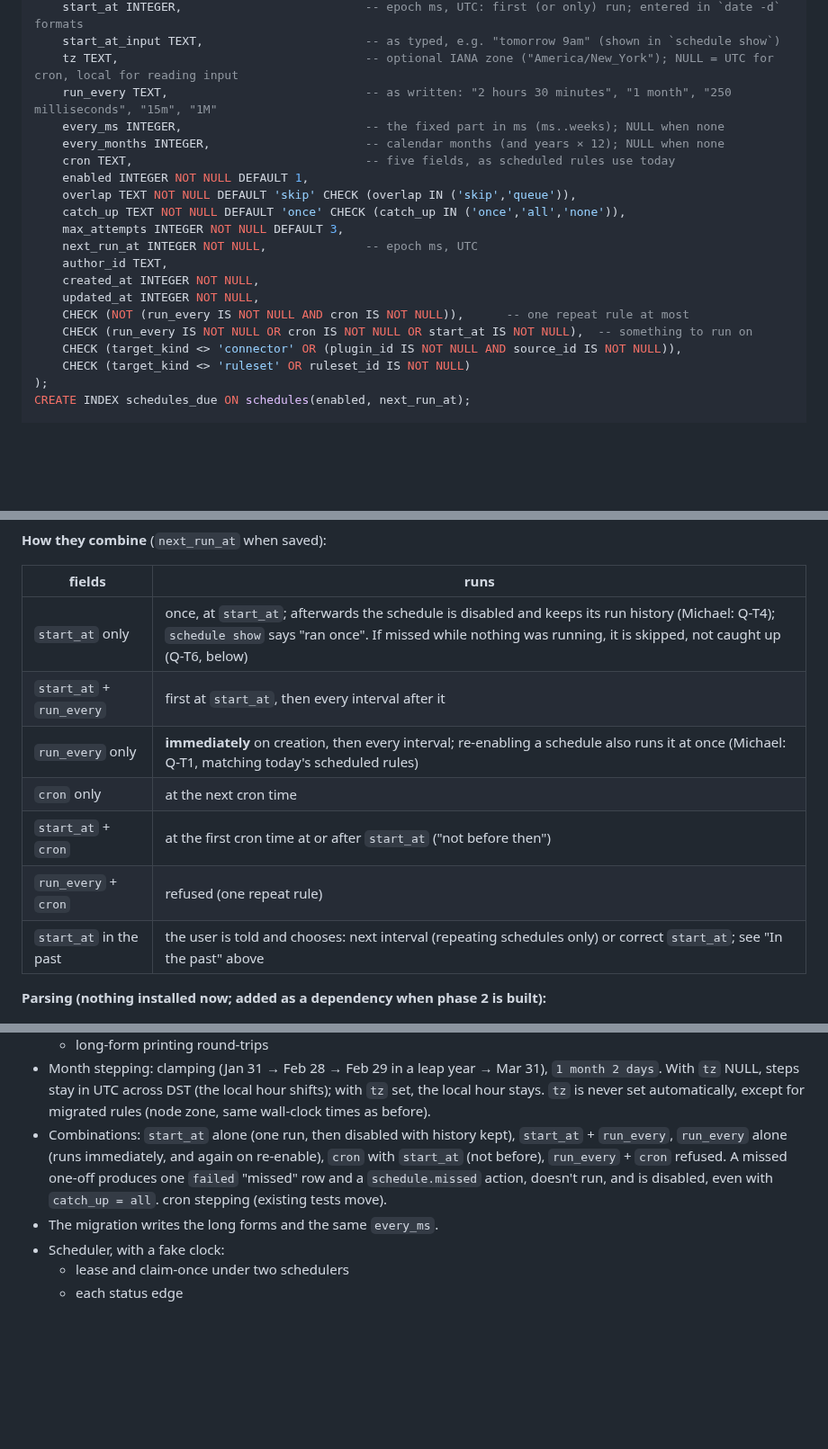
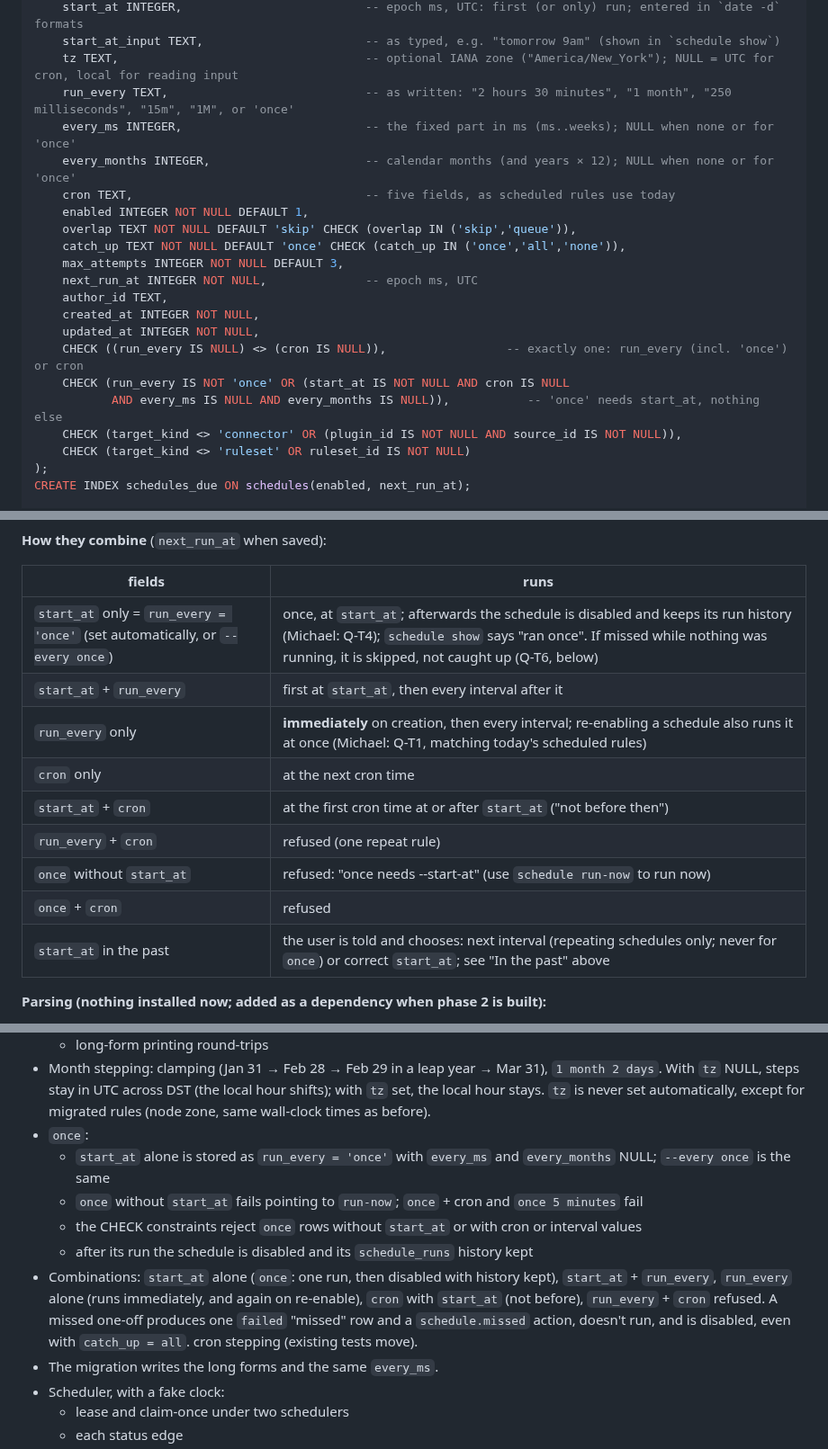
Before and after one commit to WeirdBrains/muninn, a Markdown page: PLAN.md, 3 parts joined by grey strips. Shown at 90% size. Rendered like a GitHub page; blank space fills up the shorter version.

Commit message:
plan: run_every 'once' for start_at-only schedules

```diff
--- a/PLAN.md
+++ b/PLAN.md
@@ -191,9 +191,9 @@ CREATE TABLE schedules (
     start_at INTEGER,                          -- epoch ms, UTC: first (or only) run; entered in `date -d` formats
     start_at_input TEXT,                       -- as typed, e.g. "tomorrow 9am" (shown in `schedule show`)
     tz TEXT,                                   -- optional IANA zone ("America/New_York"); NULL = UTC for cron, local for reading input
-    run_every TEXT,                            -- as written: "2 hours 30 minutes", "1 month", "250 milliseconds", "15m", "1M"
-    every_ms INTEGER,                          -- the fixed part in ms (ms..weeks); NULL when none
-    every_months INTEGER,                      -- calendar months (and years × 12); NULL when none
+    run_every TEXT,                            -- as written: "2 hours 30 minutes", "1 month", "250 milliseconds", "15m", "1M", or 'once'
+    every_ms INTEGER,                          -- the fixed part in ms (ms..weeks); NULL when none or for 'once'
+    every_months INTEGER,                      -- calendar months (and years × 12); NULL when none or for 'once'
     cron TEXT,                                 -- five fields, as scheduled rules use today
     enabled INTEGER NOT NULL DEFAULT 1,
     overlap TEXT NOT NULL DEFAULT 'skip' CHECK (overlap IN ('skip','queue')),
@@ -203,8 +203,9 @@ CREATE TABLE schedules (
     author_id TEXT,
     created_at INTEGER NOT NULL,
     updated_at INTEGER NOT NULL,
-    CHECK (NOT (run_every IS NOT NULL AND cron IS NOT NULL)),      -- one repeat rule at most
-    CHECK (run_every IS NOT NULL OR cron IS NOT NULL OR start_at IS NOT NULL),  -- something to run on
+    CHECK ((run_every IS NULL) <> (cron IS NULL)),                 -- exactly one: run_every (incl. 'once') or cron
+    CHECK (run_every IS NOT 'once' OR (start_at IS NOT NULL AND cron IS NULL
+           AND every_ms IS NULL AND every_months IS NULL)),           -- 'once' needs start_at, nothing else
     CHECK (target_kind <> 'connector' OR (plugin_id IS NOT NULL AND source_id IS NOT NULL)),
     CHECK (target_kind <> 'ruleset' OR ruleset_id IS NOT NULL)
 );
@@ -281,13 +287,15 @@ CREATE INDEX schedule_runs_open ON schedule_runs(status) WHERE status IN ('pendi
 
 | fields | runs |
 |--------|------|
-| `start_at` only | once, at `start_at`; afterwards the schedule is disabled and keeps its run history (Michael: Q-T4); `schedule show` says "ran once". If missed while nothing was running, it is skipped, not caught up (Q-T6, below) |
+| `start_at` only = `run_every = 'once'` (set automatically, or `--every once`) | once, at `start_at`; afterwards the schedule is disabled and keeps its run history (Michael: Q-T4); `schedule show` says "ran once". If missed while nothing was running, it is skipped, not caught up (Q-T6, below) |
 | `start_at` + `run_every` | first at `start_at`, then every interval after it |
 | `run_every` only | **immediately** on creation, then every interval; re-enabling a schedule also runs it at once (Michael: Q-T1, matching today's scheduled rules) |
 | `cron` only | at the next cron time |
 | `start_at` + `cron` | at the first cron time at or after `start_at` ("not before then") |
 | `run_every` + `cron` | refused (one repeat rule) |
-| `start_at` in the past | the user is told and chooses: next interval (repeating schedules only) or correct `start_at`; see "In the past" above |
+| `once` without `start_at` | refused: "once needs --start-at" (use `schedule run-now` to run now) |
+| `once` + `cron` | refused |
+| `start_at` in the past | the user is told and chooses: next interval (repeating schedules only; never for `once`) or correct `start_at`; see "In the past" above |
 
 **Parsing (nothing installed now; added as a dependency when phase 2 is built):**
 
@@ -366,7 +375,12 @@ CREATE INDEX schedule_runs_open ON schedule_runs(status) WHERE status IN ('pendi
   - rejecting `ago`, `next`, dates and zero
   - long-form printing round-trips
 - Month stepping: clamping (Jan 31 → Feb 28 → Feb 29 in a leap year → Mar 31), `1 month 2 days`. With `tz` NULL, steps stay in UTC across DST (the local hour shifts); with `tz` set, the local hour stays. `tz` is never set automatically, except for migrated rules (node zone, same wall-clock times as before).
-- Combinations: `start_at` alone (one run, then disabled with history kept), `start_at` + `run_every`, `run_every` alone (runs immediately, and again on re-enable), `cron` with `start_at` (not before), `run_every` + `cron` refused. A missed one-off produces one `failed` "missed" row and a `schedule.missed` action, doesn't run, and is disabled, even with `catch_up = all`. cron stepping (existing tests move).
+- `once`:
+  - `start_at` alone is stored as `run_every = 'once'` with `every_ms` and `every_months` NULL; `--every once` is the same
+  - `once` without `start_at` fails pointing to `run-now`; `once` + cron and `once 5 minutes` fail
+  - the CHECK constraints reject `once` rows without `start_at` or with cron or interval values
+  - after its run the schedule is disabled and its `schedule_runs` history kept
+- Combinations: `start_at` alone (`once`: one run, then disabled with history kept), `start_at` + `run_every`, `run_every` alone (runs immediately, and again on re-enable), `cron` with `start_at` (not before), `run_every` + `cron` refused. A missed one-off produces one `failed` "missed" row and a `schedule.missed` action, doesn't run, and is disabled, even with `catch_up = all`. cron stepping (existing tests move).
 - The migration writes the long forms and the same `every_ms`.
 - Scheduler, with a fake clock:
   - lease and claim-once under two schedulers
```
Also changed, not shown: other parts of PLAN.md (+13 -7 lines).
